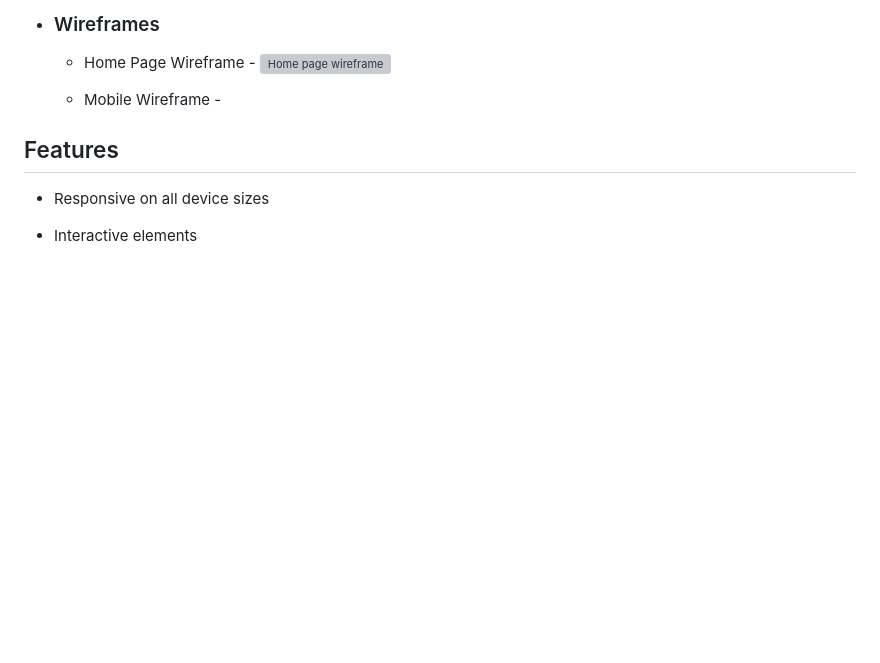
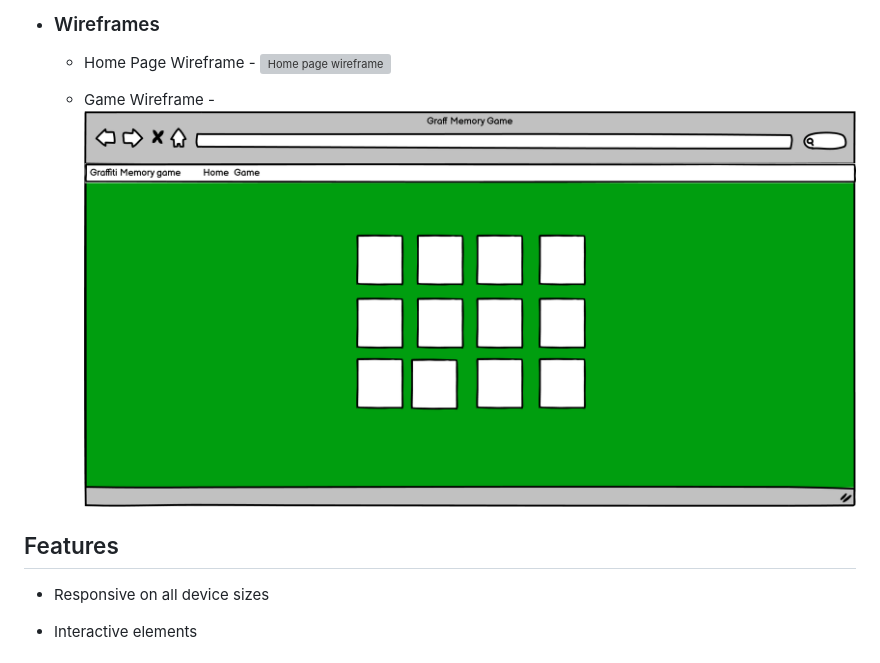
Before and after one commit to NedCosmo23/MS2-GraffPuzzle, a Markdown page: README.md, the part around the change. GitHub-like rendering; pictures changed too: assets/images/Gamewireframe.png; blank space fills up the shorter version; grey boxes are pictures that could not be loaded.

Commit message:
further readme.md updates

```diff
--- a/README.md
+++ b/README.md
@@ -34,7 +34,7 @@ The first 2 rounds will have 3x2 matching images, as the game progresses there w
 
     -   Home Page Wireframe - ![Home page wireframe](https://github.com/NedCosmo23/MS2-GraffPuzzle/raw/master/assets/images/ms2GraffPuzzle.png)
 
-    -   Mobile Wireframe -
+    -   Game Wireframe - ![Game page wireframe](https://github.com/NedCosmo23/MS2-GraffPuzzle/blob/master/assets/images/Gamewireframe.png)
 
 
 ## Features
```
